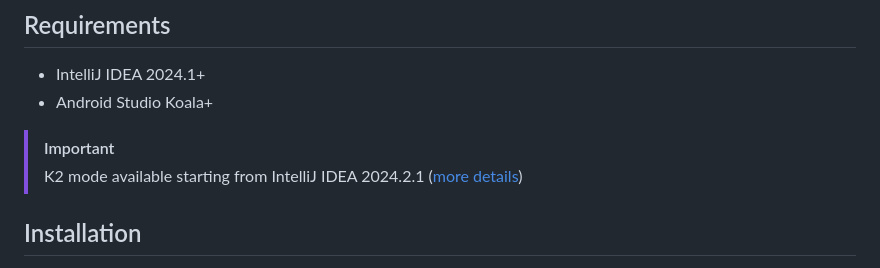
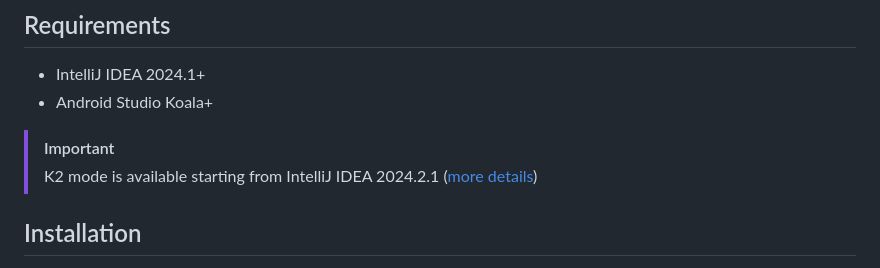
Before and after one commit to ComposeGears/Valkyrie, a Markdown page: README.md, the part around the change. Drawn GitHub-style.

```diff
--- a/README.md
+++ b/README.md
@@ -338,7 +338,7 @@ public val Add: ImageVector
 - Android Studio Koala+
 
 > [!IMPORTANT]
-> K2 mode available starting from IntelliJ IDEA 2024.2.1 ([more details](https://kotlin.github.io/analysis-api/migrating-from-k1.html#declaring-compatibility-with-the-k2-kotlin-mode))
+> K2 mode is available starting from IntelliJ IDEA 2024.2.1 ([more details](https://kotlin.github.io/analysis-api/migrating-from-k1.html#declaring-compatibility-with-the-k2-kotlin-mode))
 
 ## Installation
 
```
